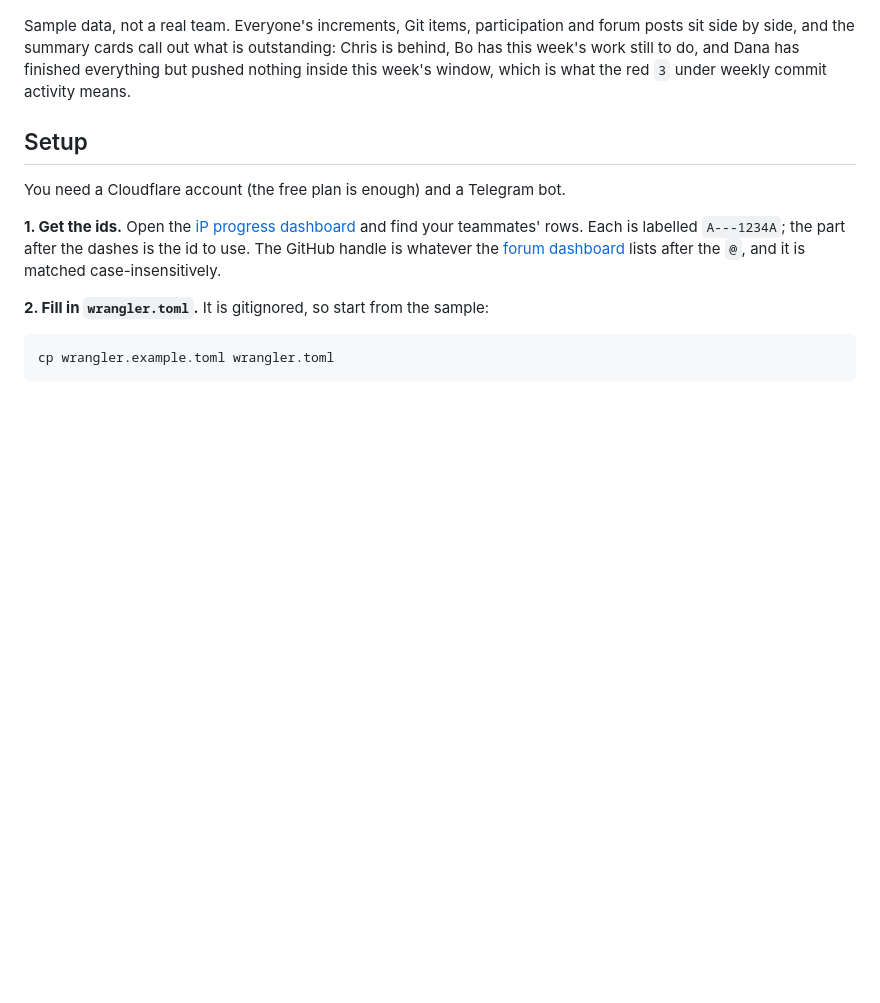
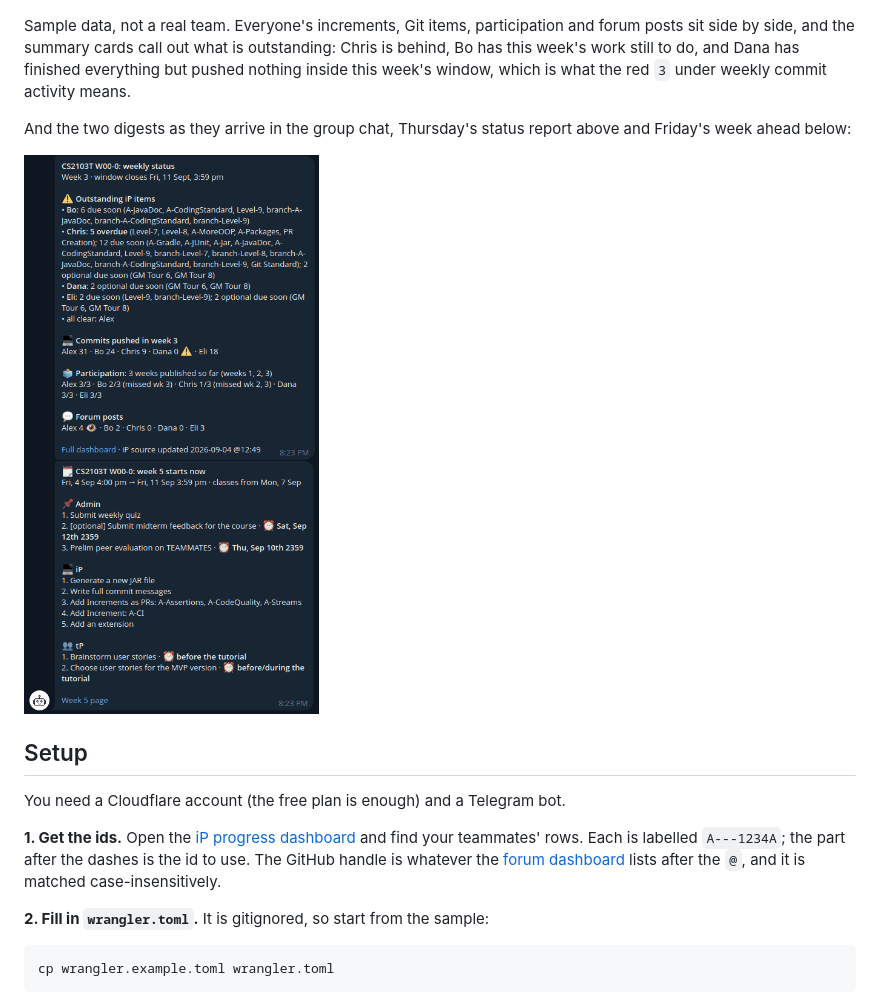
Before and after one commit to dillionlim/cs2103-team-tracker, a Markdown page: README.md, the part around the change. Rendered like a GitHub page; pictures changed too: docs/telegram.png (added); blank space fills up the shorter version.

Commit message:
Add a sample of the Telegram digests to the README

```diff
--- a/README.md
+++ b/README.md
@@ -22,6 +22,11 @@ forum posts sit side by side, and the summary cards call out what is outstanding
 Chris is behind, Bo has this week's work still to do, and Dana has finished
 everything but pushed nothing inside this week's window, which is what the red
 `3` under weekly commit activity means.
+
+And the two digests as they arrive in the group chat, Thursday's status report
+above and Friday's week ahead below:
+
+<img src="docs/telegram.png" alt="The two Telegram digests" width="420">
 
 ## Setup
 
```
